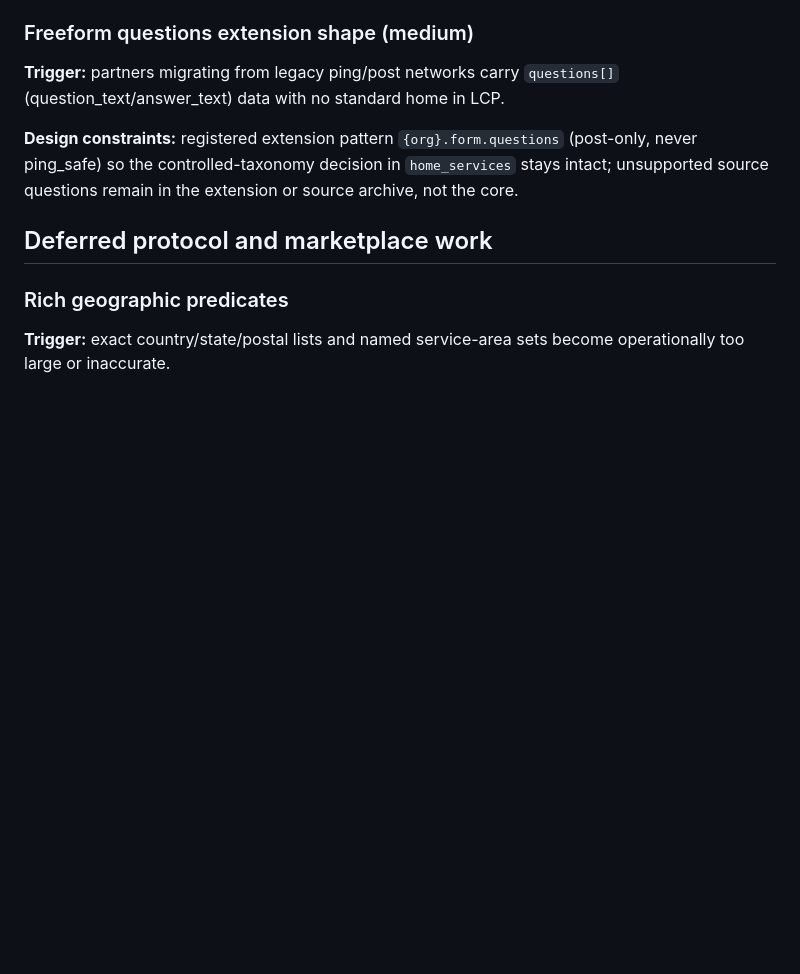
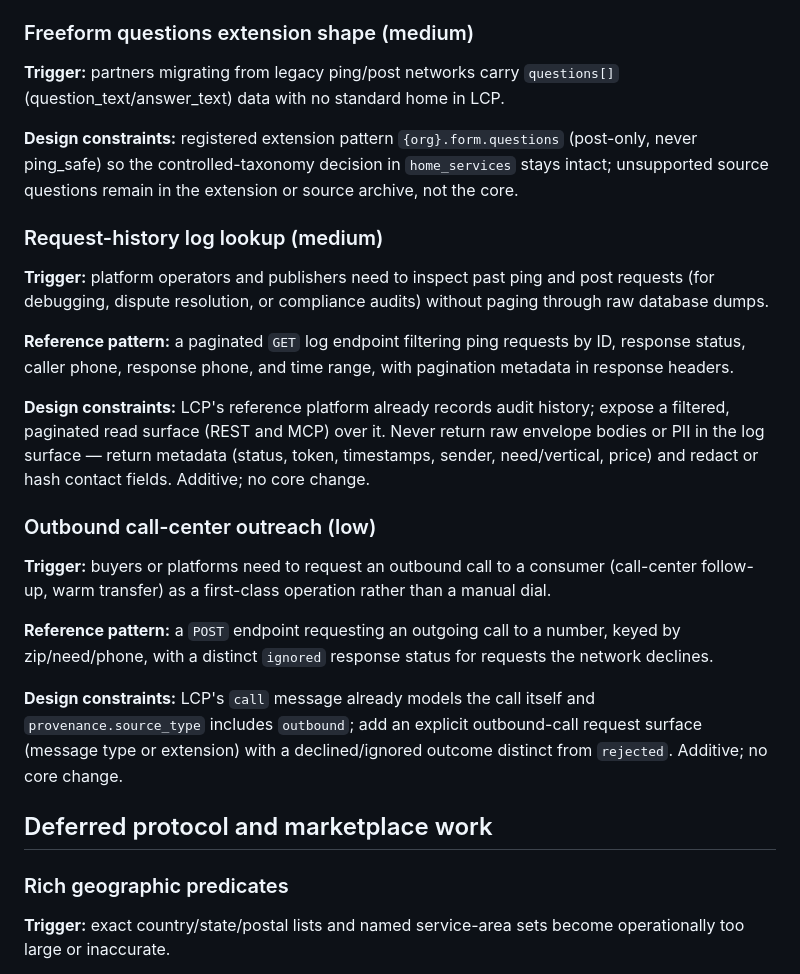
Before and after one commit to SpearSystems/LCP, a Markdown page: docs/V1.1-ROADMAP.md, the part around the change. Drawn GitHub-style; blank space fills up the shorter version.

Commit message:
docs: add request-history log lookup and outbound call-center outreach to v1.1 roadmap

```diff
--- a/docs/V1.1-ROADMAP.md
+++ b/docs/V1.1-ROADMAP.md
@@ -276,6 +276,38 @@ LCP.
 `home_services` stays intact; unsupported source questions remain in the
 extension or source archive, not the core.
 
+### Request-history log lookup (medium)
+
+**Trigger:** platform operators and publishers need to inspect past ping
+and post requests (for debugging, dispute resolution, or compliance
+audits) without paging through raw database dumps.
+
+**Reference pattern:** a paginated `GET` log endpoint filtering ping
+requests by ID, response status, caller phone, response phone, and time
+range, with pagination metadata in response headers.
+
+**Design constraints:** LCP's reference platform already records audit
+history; expose a filtered, paginated read surface (REST and MCP) over
+it. Never return raw envelope bodies or PII in the log surface — return
+metadata (status, token, timestamps, sender, need/vertical, price) and
+redact or hash contact fields. Additive; no core change.
+
+### Outbound call-center outreach (low)
+
+**Trigger:** buyers or platforms need to request an outbound call to a
+consumer (call-center follow-up, warm transfer) as a first-class
+operation rather than a manual dial.
+
+**Reference pattern:** a `POST` endpoint requesting an outgoing call to a
+number, keyed by zip/need/phone, with a distinct `ignored` response
+status for requests the network declines.
+
+**Design constraints:** LCP's `call` message already models the call
+itself and `provenance.source_type` includes `outbound`; add an explicit
+outbound-call request surface (message type or extension) with a
+declined/ignored outcome distinct from `rejected`. Additive; no core
+change.
+
 ## Deferred protocol and marketplace work
 
 ### Rich geographic predicates
```
